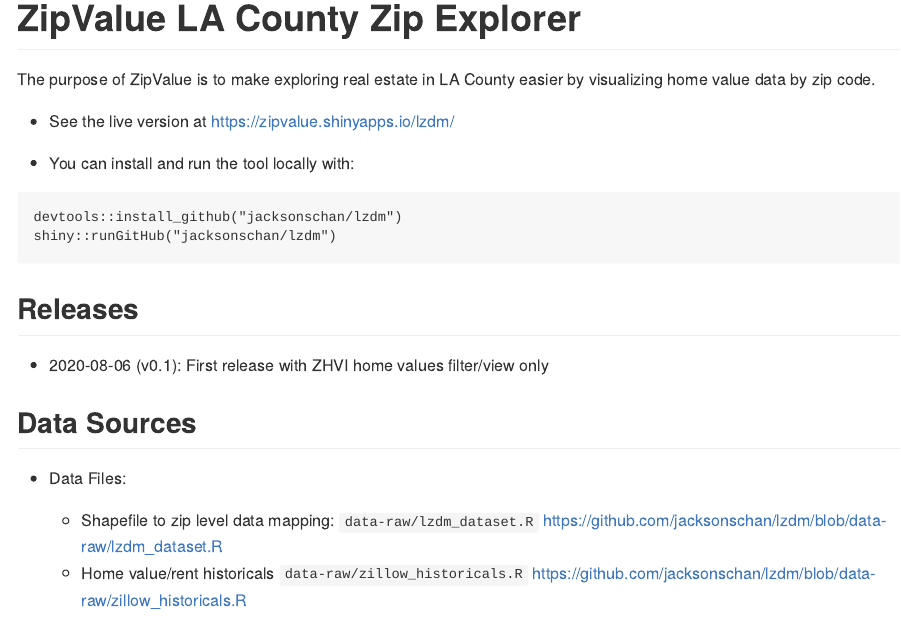
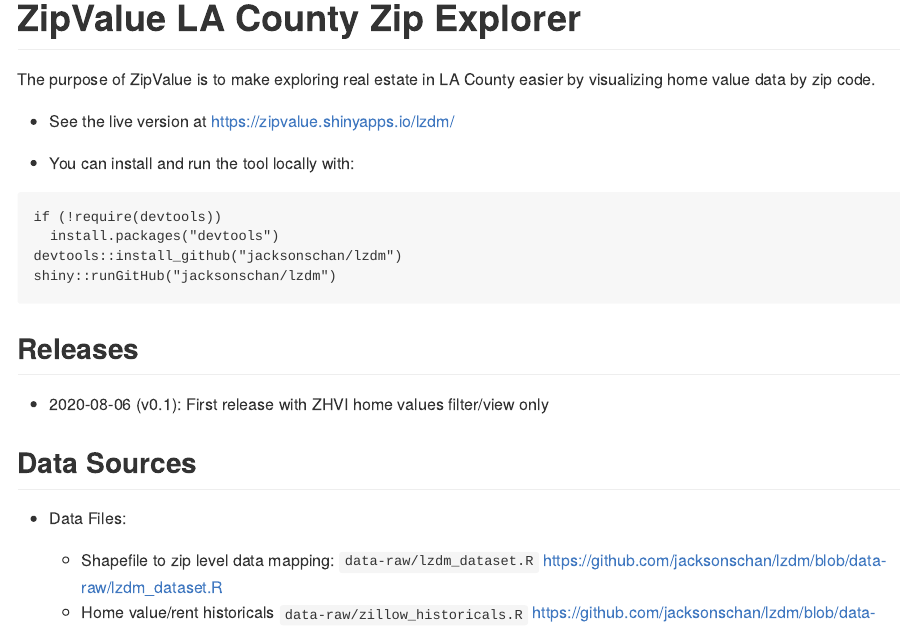
Before and after one commit to jacksonschan/lzdm, an R Markdown document (README.Rmd): the page in a window 1100 px wide, from its top. The pictures show the output file README.md that the author committed with the source, drawn offline in the style of GitHub.

Commit message:
update local run instructions in readme

````diff
--- a/README.Rmd
+++ b/README.Rmd
@@ -22,14 +22,16 @@
 
 + See the live version at <https://zipvalue.shinyapps.io/lzdm/>
 
-+ You can install and run the tool on locally with:
++ You can install and run the tool locally with:
 ```
+if (!require(devtools))
+  install.packages("devtools")
 devtools::install_github("jacksonschan/lzdm")
 shiny::runGitHub("jacksonschan/lzdm")
 ```
 ## Releases
 
-+ 2020-08-06 - v0.1: First release with ZHVI home values filter/view only
++ 2020-08-06 (v0.1): First release with ZHVI home values filter/view only
 
 ## Data Sources
 
````
Also changed, not shown: README.md.
